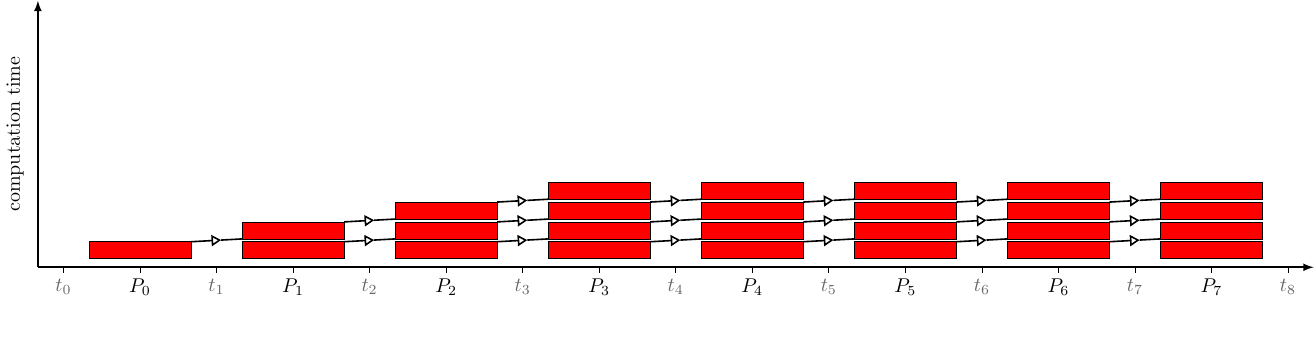
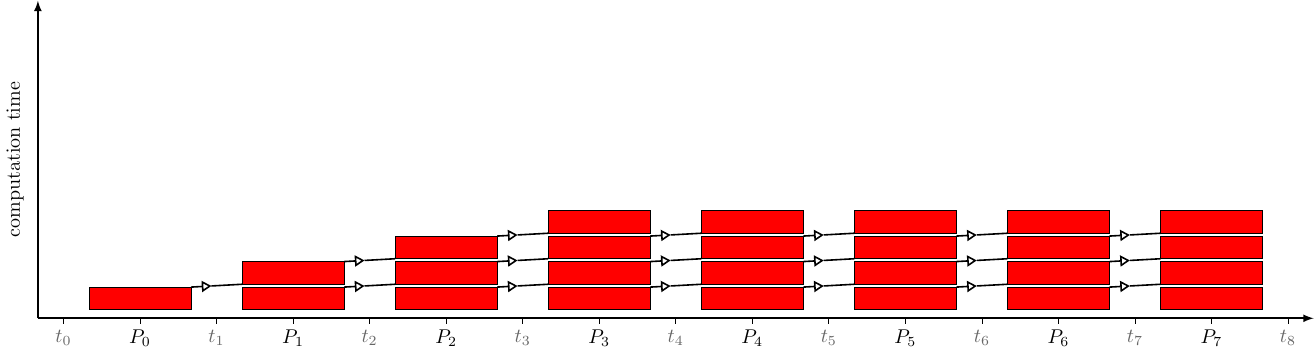
Before and after one commit to f-koehler/pfasst-tikz, a LaTeX figure (examples/predictstep.tex, which reads pfasst.tex): the whole page, the shorter picture padded with empty space. Compiled offline with pdfLaTeX.

Commit message:
fix wrong fine comm error

```diff
--- a/pfasst.tex
+++ b/pfasst.tex
@@ -22,7 +22,7 @@
     \blockVSpace = 0.05;
     %
     % height of coarse sweep blocks
-    \coarseHeight = 0.3;
+    \coarseHeight = 0.4;
     %
     % height of fine sweep blocks
     \fineHeight = 1.3;
@@ -55,14 +55,14 @@
       { \node[text=black!60!white] at (\x,-\ticksHeight-\ticksOffset) {$t_{\pgfmathprintnumber{\i}}$}; };
   };
   function drawCoarseComm(\xa, \ya, \xb, \yb) {
-      \xh = (0.59*\xb+0.41*\xa);
-      \yh = (0.59*\yb+0.41*\ya);
+      \xh = (0.4*\xb+0.6*\xa);
+      \yh = (0.4*\yb+0.6*\ya);
       { \draw[thick,-{Triangle[open]}] (\xa,\ya) -- (\xh,\yh); };
       { \draw[thick] (\xh,\yh) -- (\xb,\yb); };
   };
   function drawFineComm(\xa, \ya, \xb, \yb) {
-      \xh = (0.59*\xb+0.41*\xa);
-      \yh = (0.59*\yb+0.41*\ya);
+      \xh = (0.8*\xb+0.2*\xa);
+      \yh = (0.8*\yb+0.2*\ya);
       { \draw[thick, -{Triangle[open]},>=latex,black!60!green] (\xa,\ya) -- (\xh,\yh); };
       { \draw[thick, black!60!green] (\xh,\yh) -- (\xb,\yb); };
   };
@@ -180,7 +180,7 @@
           if \proc > 0 then {
               if \nFine > 0 then {
                   \xa = procX2(\proc-1);
-                  \ya = blockY(\nCoarse-2, \nFine-1);
+                  \ya = blockY(\nCoarse-2, \nFine-1)+\fineHeight;
                   \xb = procX1(\proc);
                   \yb = blockY(\nCoarse, \nFine);
                   drawFineComm(\xa, \ya, \xb, \yb);
```
